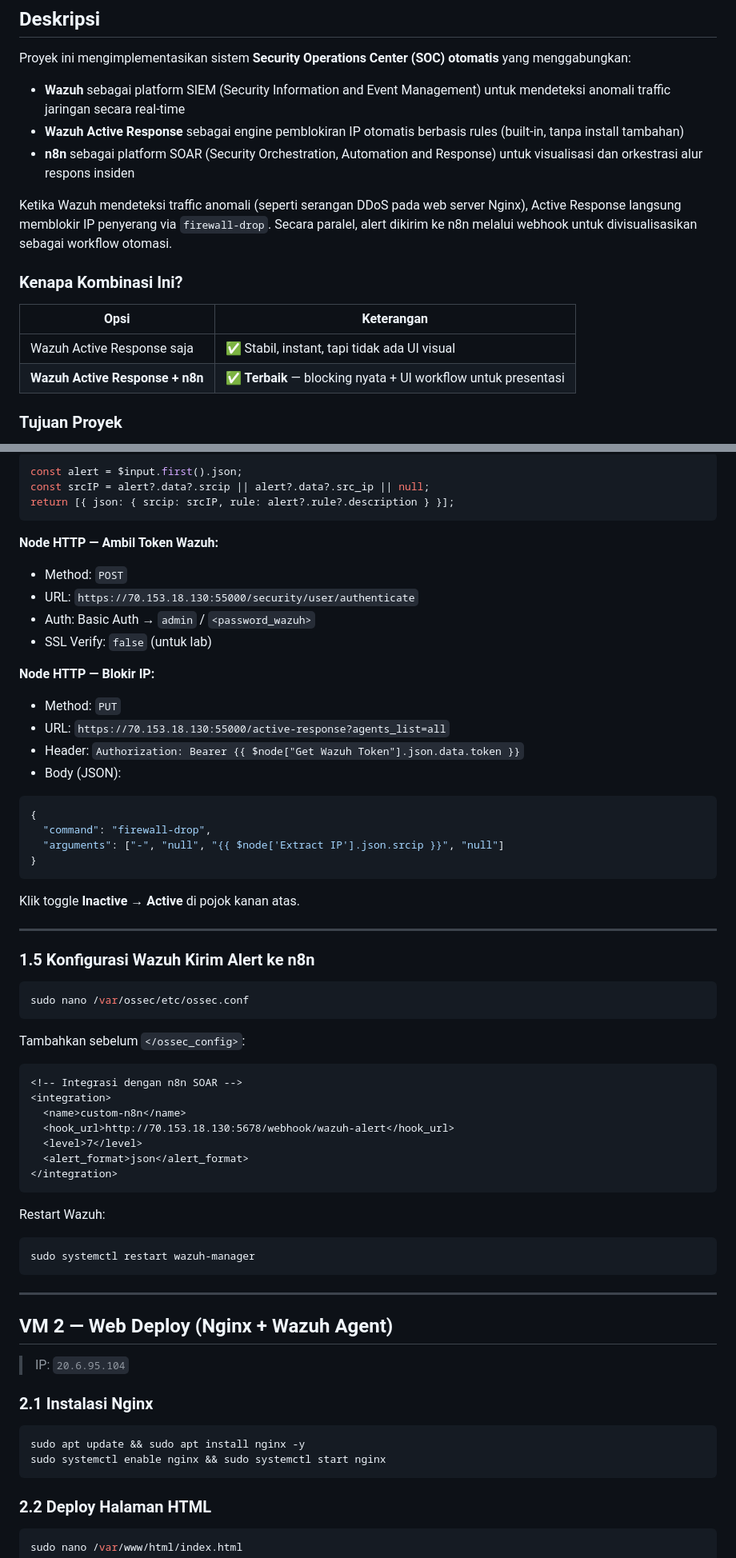
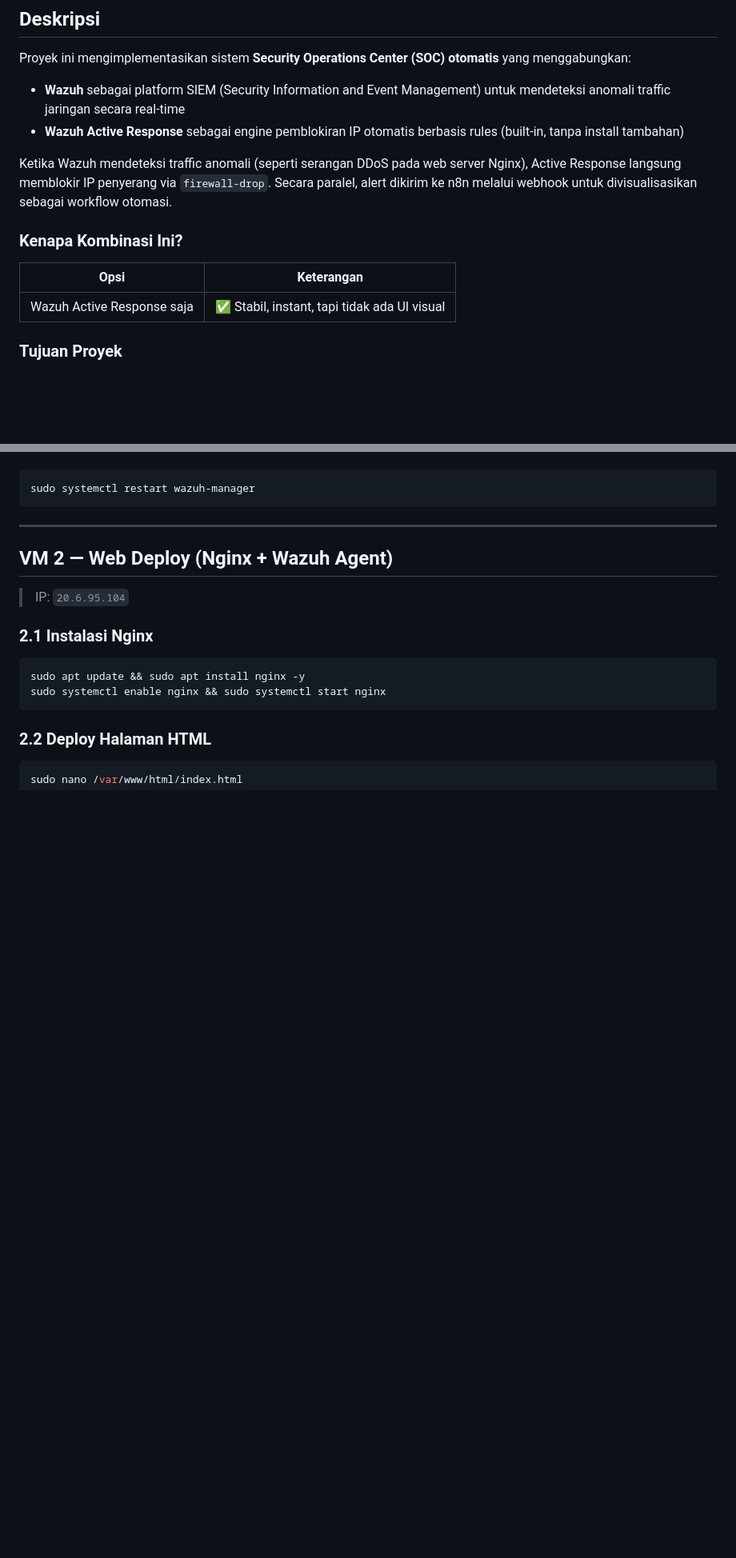
Before and after one commit to yafiar/SOC-SIEM, a Markdown page: README.md, 2 parts joined by grey strips. Shown at 80% size. Rendered like a GitHub page; blank space fills up the shorter version.

````diff
--- a/README.md
+++ b/README.md
@@ -16,7 +16,6 @@ Proyek ini mengimplementasikan sistem **Security Operations Center (SOC) otomati
 
 - **Wazuh** sebagai platform SIEM (Security Information and Event Management) untuk mendeteksi anomali traffic jaringan secara real-time
 - **Wazuh Active Response** sebagai engine pemblokiran IP otomatis berbasis rules (built-in, tanpa install tambahan)
-- **n8n** sebagai platform SOAR (Security Orchestration, Automation and Response) untuk visualisasi dan orkestrasi alur respons insiden
 
 Ketika Wazuh mendeteksi traffic anomali (seperti serangan DDoS pada web server Nginx), Active Response langsung memblokir IP penyerang via `firewall-drop`. Secara paralel, alert dikirim ke n8n melalui webhook untuk divisualisasikan sebagai workflow otomasi.
 
@@ -25,7 +24,6 @@ Ketika Wazuh mendeteksi traffic anomali (seperti serangan DDoS pada web server N
 | Opsi | Keterangan |
 |---|---|
 | Wazuh Active Response saja | ✅ Stabil, instant, tapi tidak ada UI visual |
-| **Wazuh Active Response + n8n** | ✅ **Terbaik** — blocking nyata + UI workflow untuk presentasi |
 
 ### Tujuan Proyek
 
@@ -232,50 +132,3 @@ Akses n8n di: `http://70.153.18.130:5678`
-```javascript
-const alert = $input.first().json;
-const srcIP = alert?.data?.srcip || alert?.data?.src_ip || null;
-return [{ json: { srcip: srcIP, rule: alert?.rule?.description } }];
-```
-
-**Node HTTP — Ambil Token Wazuh:**
-- Method: `POST`
-- URL: `https://70.153.18.130:55000/security/user/authenticate`
-- Auth: Basic Auth → `admin` / `<password_wazuh>`
-- SSL Verify: `false` (untuk lab)
-
-**Node HTTP — Blokir IP:**
-- Method: `PUT`
-- URL: `https://70.153.18.130:55000/active-response?agents_list=all`
-- Header: `Authorization: Bearer {{ $node["Get Wazuh Token"].json.data.token }}`
-- Body (JSON):
-```json
-{
-  "command": "firewall-drop",
-  "arguments": ["-", "null", "{{ $node['Extract IP'].json.srcip }}", "null"]
-}
-```
-
-Klik toggle **Inactive → Active** di pojok kanan atas.
-
----
-
-### 1.5 Konfigurasi Wazuh Kirim Alert ke n8n
-
-```bash
-sudo nano /var/ossec/etc/ossec.conf
-```
-
-Tambahkan sebelum `</ossec_config>`:
-
-```xml
-<!-- Integrasi dengan n8n SOAR -->
-<integration>
-  <name>custom-n8n</name>
-  <hook_url>http://70.153.18.130:5678/webhook/wazuh-alert</hook_url>
-  <level>7</level>
-  <alert_format>json</alert_format>
-</integration>
-```
-
-Restart Wazuh:
 
 ```bash
 sudo systemctl restart wazuh-manager
````
Also changed, not shown: other parts of README.md (+0 -98 lines).
